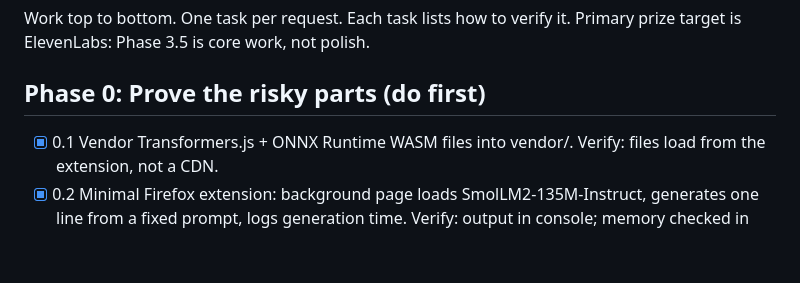
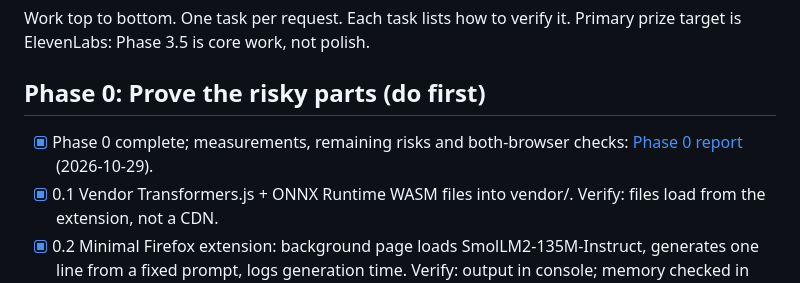
Before and after one commit to ru-das/butu, a Markdown page: docs/PLAN.md, the part around the change. GitHub-like rendering; blank space fills up the shorter version.

Commit message:
docs: complete Phase 0 checkpoint and report results

```diff
--- a/docs/PLAN.md
+++ b/docs/PLAN.md
@@ -4,6 +4,8 @@ Work top to bottom. One task per request. Each task lists how to verify it.
 Primary prize target is ElevenLabs: Phase 3.5 is core work, not polish.
 
 ## Phase 0: Prove the risky parts (do first)
+- [x] Phase 0 complete; measurements, remaining risks and both-browser checks:
+      [Phase 0 report](PHASE0-REPORT.md) (2026-10-29).
 - [x] 0.1 Vendor Transformers.js + ONNX Runtime WASM files into vendor/.
       Verify: files load from the extension, not a CDN.
 - [x] 0.2 Minimal Firefox extension: background page loads SmolLM2-135M-Instruct,
```
Also changed, not shown: docs/PHASE0-REPORT.md (added, +110 -0 lines).
